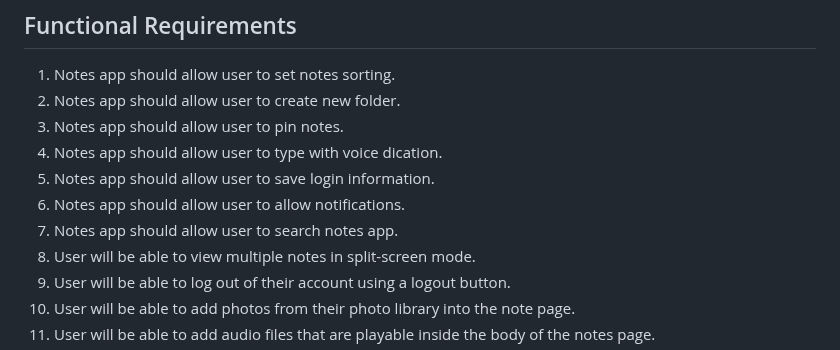
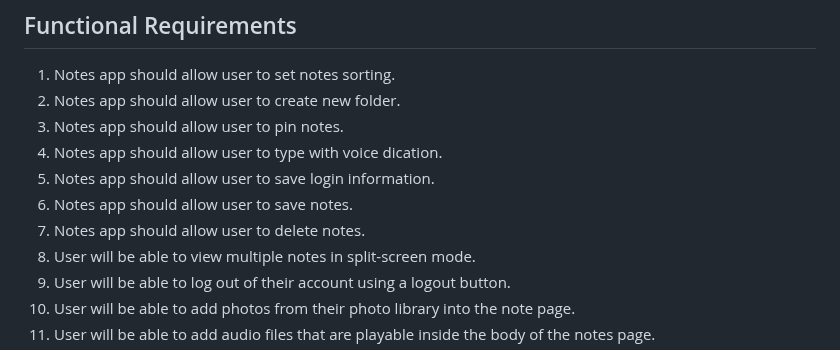
Before and after one commit to nLargo/cmpe131_team7_project, a Markdown page: requirements.md, the part around one of its changes. Drawn GitHub-style.

```diff
--- a/requirements.md
+++ b/requirements.md
@@ -4,8 +4,8 @@
 3. Notes app should allow user to pin notes.
 4. Notes app should allow user to type with voice dication.
 5. Notes app should allow user to save login information.
-6. Notes app should allow user to allow notifications.
-7. Notes app should allow user to search notes app.
+6. Notes app should allow user to save notes.
+7. Notes app should allow user to delete notes.
 8. User will be able to view multiple notes in split-screen mode.
 9. User will be able to log out of their account using a logout button.
 10. User will be able to add photos from their photo library into the note page.
```
Also changed, not shown: other parts of requirements.md (+27 -27 lines).
